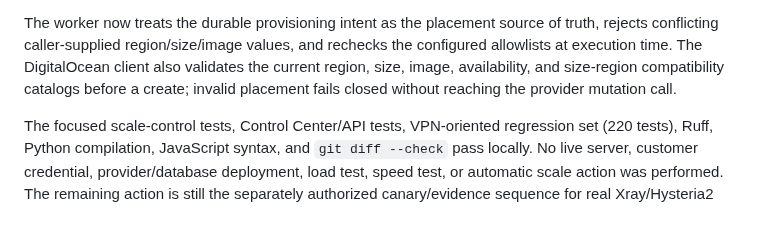
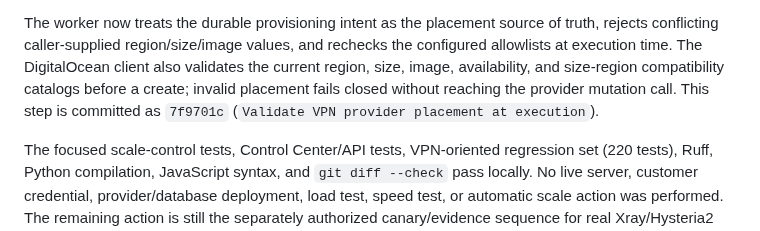
Before and after one commit to minthanthtoo/aurix-telegram-bot, a Markdown page: docs/AURIX_BACKEND_INTEGRATION_2026-09-09.md, the part around the change. GitHub-like rendering.

Commit message:
Record VPN placement validation milestone

```diff
--- a/docs/AURIX_BACKEND_INTEGRATION_2026-09-09.md
+++ b/docs/AURIX_BACKEND_INTEGRATION_2026-09-09.md
@@ -311,7 +311,8 @@ of truth, rejects conflicting caller-supplied region/size/image values, and
 rechecks the configured allowlists at execution time. The DigitalOcean client
 also validates the current region, size, image, availability, and size-region
 compatibility catalogs before a create; invalid placement fails closed without
-reaching the provider mutation call.
+reaching the provider mutation call. This step is committed as `7f9701c`
+(`Validate VPN provider placement at execution`).
 
 The focused scale-control tests, Control Center/API tests, VPN-oriented
 regression set (220 tests), Ruff, Python compilation, JavaScript syntax, and
```
Also changed, not shown: docs/AUTOSCALE_ARCHITECTURE_AND_RUNBOOK.md (+3 -3 lines).
